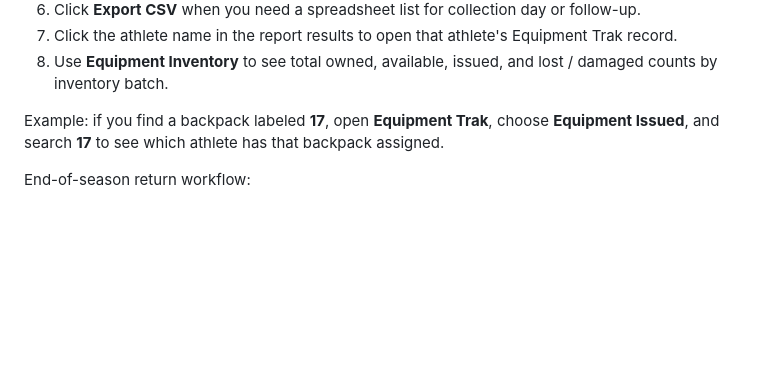
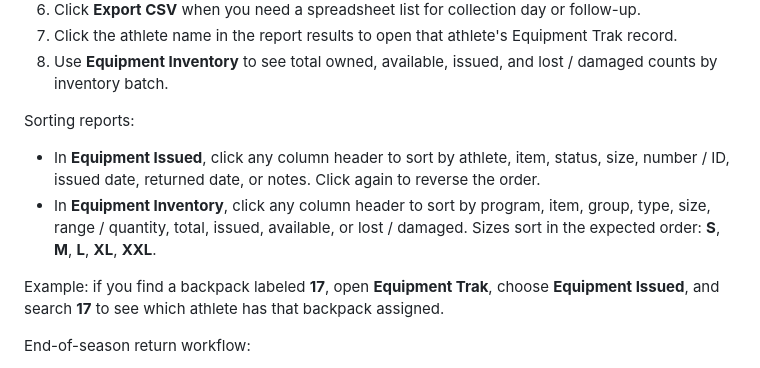
Before and after one commit to innovate-today/SMARTCoach, a Markdown page: SMART_TRAK_COACH_HOW_TO.md, the part around the change. Drawn GitHub-style; blank space fills up the shorter version.

Commit message:
Document Equipment Trak report sorting

```diff
--- a/SMART_TRAK_COACH_HOW_TO.md
+++ b/SMART_TRAK_COACH_HOW_TO.md
@@ -214,6 +214,11 @@ How to use Equipment Trak reports:
 6. Click **Export CSV** when you need a spreadsheet list for collection day or follow-up.
 7. Click the athlete name in the report results to open that athlete's Equipment Trak record.
 8. Use **Equipment Inventory** to see total owned, available, issued, and lost / damaged counts by inventory batch.
+
+Sorting reports:
+
+- In **Equipment Issued**, click any column header to sort by athlete, item, status, size, number / ID, issued date, returned date, or notes. Click again to reverse the order.
+- In **Equipment Inventory**, click any column header to sort by program, item, group, type, size, range / quantity, total, issued, available, or lost / damaged. Sizes sort in the expected order: **S**, **M**, **L**, **XL**, **XXL**.
 
 Example: if you find a backpack labeled **17**, open **Equipment Trak**, choose **Equipment Issued**, and search **17** to see which athlete has that backpack assigned.
 
```
Also changed, not shown: SMARTCOACH_PROJECT_STATE.md (+1 -0 lines).
